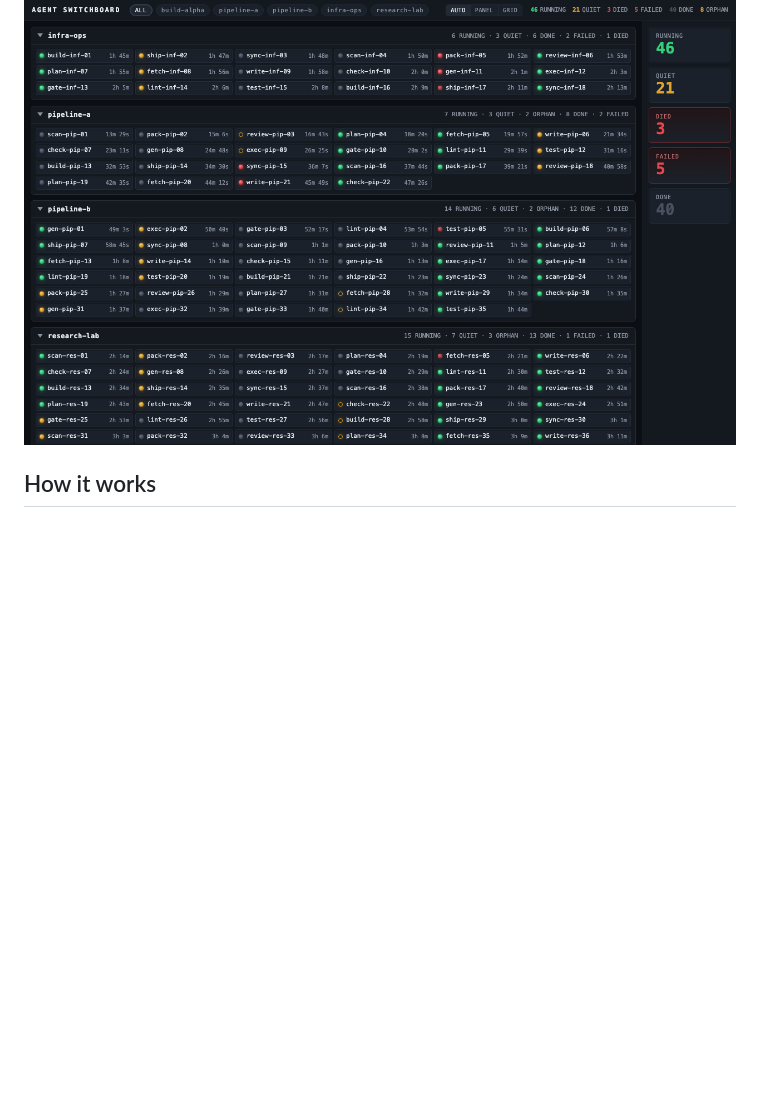
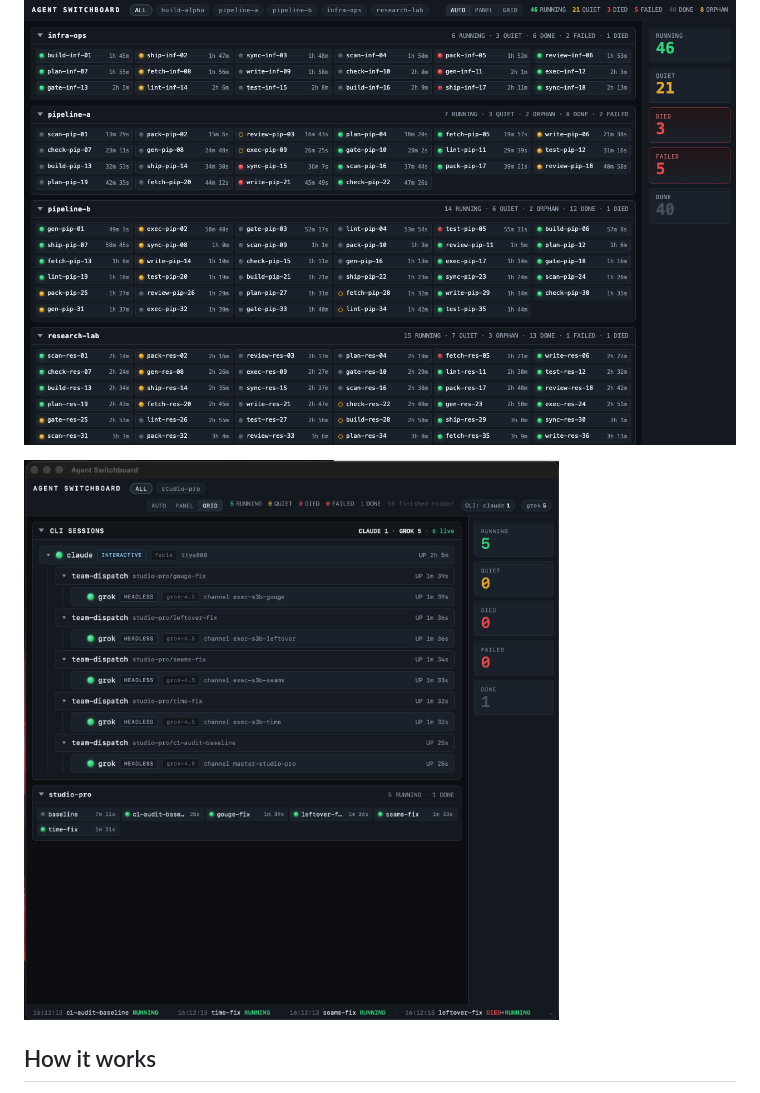
Before and after one commit to BlinkingSun/agent-switchboard, a Markdown page: README.md, the part around the change. GitHub-like rendering; pictures changed too: assets/grid-cli-sessions.png (added); blank space fills up the shorter version.

Commit message:
Add grid-view CLI spawn-tree screenshot to README
Shows the CLI SESSIONS tree in GRID mode with a live claude session
fanning out team-dispatch lanes to grok headless workers.

Co-Authored-By: Claude Sonnet 5 <noreply@anthropic.com>

```diff
--- a/README.md
+++ b/README.md
@@ -13,6 +13,8 @@ Born from a common multi-agent failure mode: coordinators blocked in blind
 event-driven waits.
 
 ![Dashboard with 123 lanes across 5 tasks](assets/dashboard-123-lanes.png)
+
+![Grid view showing a CLI session spawn tree with grok worker lanes](assets/grid-cli-sessions.png)
 
 ## How it works
 
```
